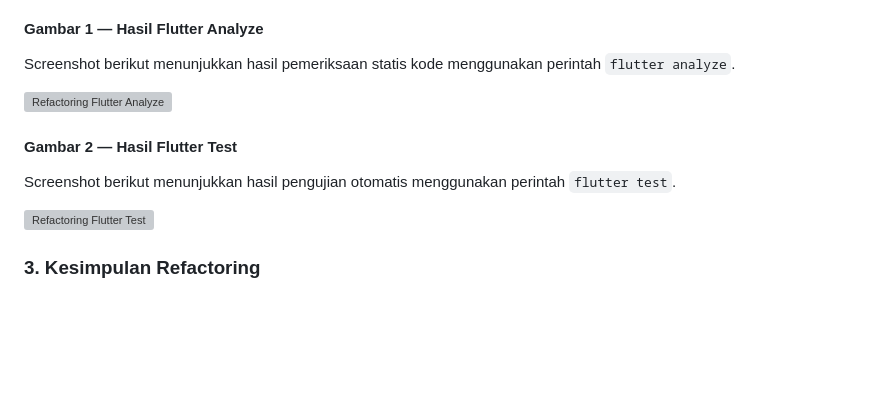
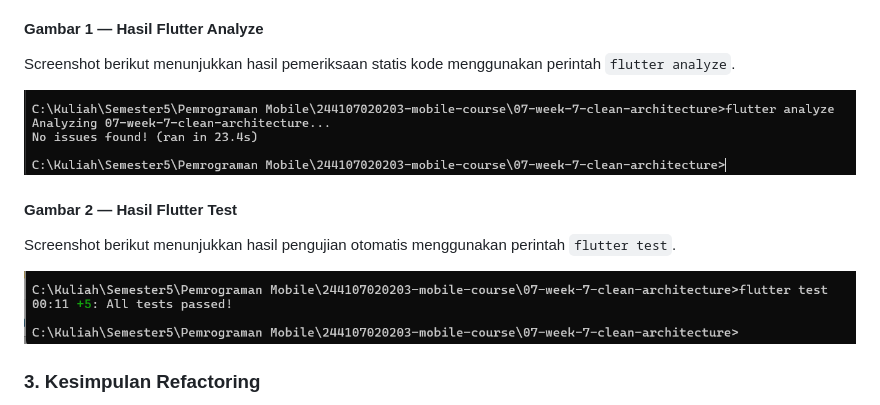
Before and after one commit to Destian0870/244107020203-mobile-course, a Markdown page: 07-week-7-clean-architecture/README.md, the part around the change. Drawn GitHub-style; folded sections open; blank space fills up the shorter version; grey boxes are pictures that could not be loaded.

Commit message:
week7 sudah selesai

```diff
--- a/07-week-7-clean-architecture/README.md
+++ b/07-week-7-clean-architecture/README.md
@@ -155,13 +155,13 @@ Bagian refactoring berfokus pada evaluasi dan penyempurnaan struktur kode setela
 
 Screenshot berikut menunjukkan hasil pemeriksaan statis kode menggunakan perintah `flutter analyze`.
 
-![Refactoring Flutter Analyze](screenshot/re_FAnalyze.png)
+![Refactoring Flutter Analyze](screenshot/re_Fanalyze.png)
 
 #### Gambar 2 — Hasil Flutter Test
 
 Screenshot berikut menunjukkan hasil pengujian otomatis menggunakan perintah `flutter test`.
 
-![Refactoring Flutter Test](screenshot/re_FTest.png)
+![Refactoring Flutter Test](screenshot/re_Ftest.png)
 
 ### 3. Kesimpulan Refactoring
 
```
